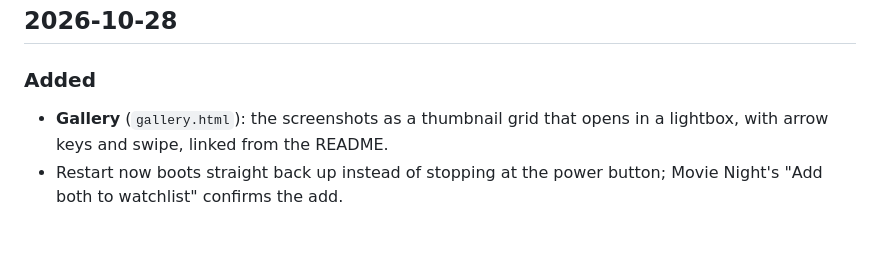
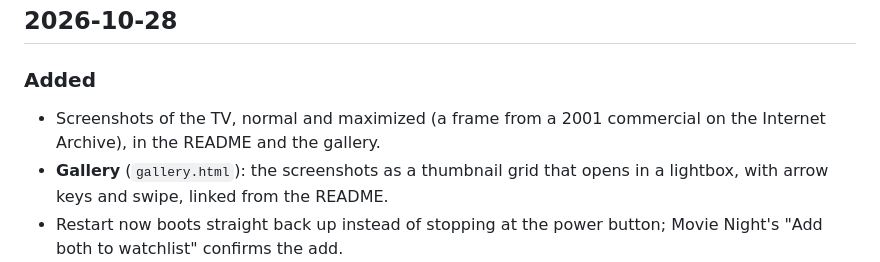
Before and after one commit to hertn/nostalgia-desktop, a Markdown page: CHANGELOG.md, the part around the change. Rendered like a GitHub page; blank space fills up the shorter version.

```diff
--- a/CHANGELOG.md
+++ b/CHANGELOG.md
@@ -3,6 +3,7 @@
 ## 2026-10-28
 
 ### Added
+- Screenshots of the TV, normal and maximized (a frame from a 2001 commercial on the Internet Archive), in the README and the gallery.
 - **Gallery** (`gallery.html`): the screenshots as a thumbnail grid that opens in a lightbox, with arrow keys and swipe, linked from the README.
 - Restart now boots straight back up instead of stopping at the power button; Movie Night's "Add both to watchlist" confirms the add.
 - **Catalog app:** the real printed JCPenney and Sears catalogs for the year on the clock, as page scans from christmas.musetechnical.com.
```
Also changed, not shown: README.md (+8 -3 lines), screenshots/thumbs/tv-wide.jpg (added), screenshots/thumbs/tv.jpg, screenshots/tv-wide.png (added), screenshots/tv.png, 1 other file.
